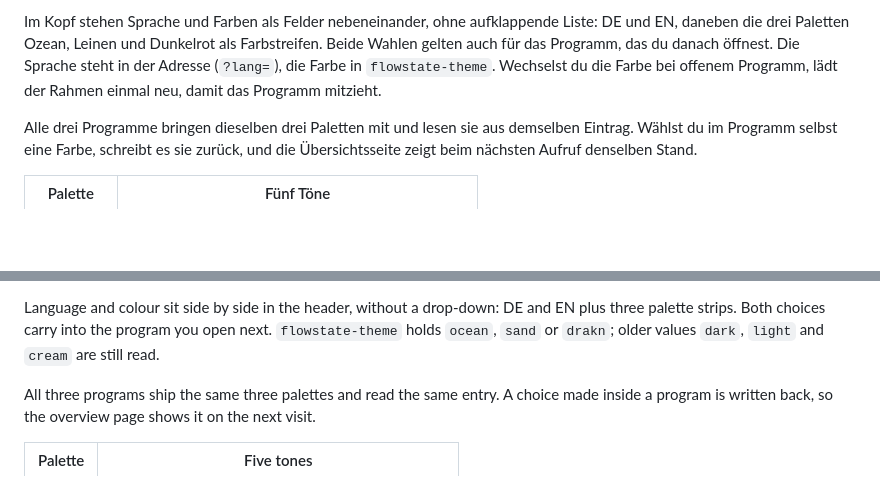
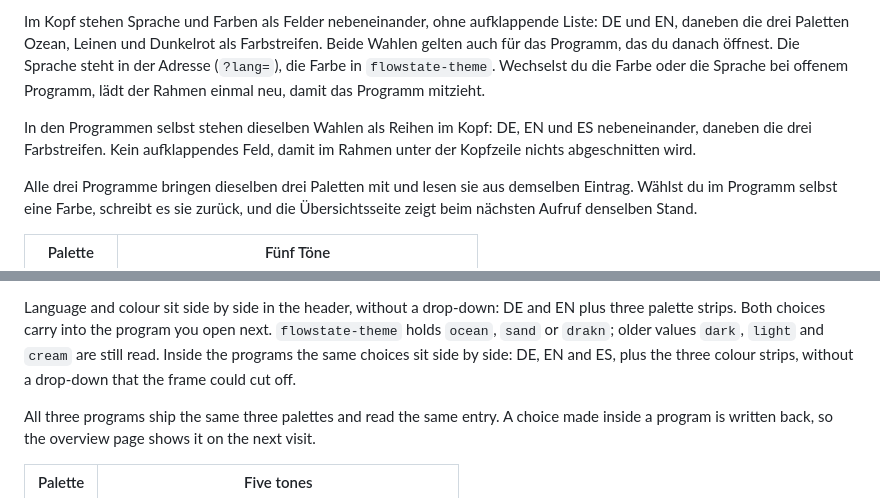
Before and after one commit to YngwieRfpv/flowstate-fpv-tuner, a Markdown page: README.md, 2 parts joined by grey strips. Drawn GitHub-style; blank space fills up the shorter version.

Commit message:
README: Kopfzeilen der Programme und Übergabe der Wahlen beschreiben
Co-authored-by: arena-agent <297053741+arena-agent@users.noreply.github.com>

```diff
--- a/README.md
+++ b/README.md
@@ -22,8 +22,12 @@ aufrufen und weitergeben.
 Im Kopf stehen Sprache und Farben als Felder nebeneinander, ohne aufklappende Liste:
 DE und EN, daneben die drei Paletten Ozean, Leinen und Dunkelrot als Farbstreifen. Beide
 Wahlen gelten auch für das Programm, das du danach öffnest. Die Sprache steht in der
-Adresse (`?lang=`), die Farbe in `flowstate-theme`. Wechselst du die Farbe bei offenem
-Programm, lädt der Rahmen einmal neu, damit das Programm mitzieht.
+Adresse (`?lang=`), die Farbe in `flowstate-theme`. Wechselst du die Farbe oder die
+Sprache bei offenem Programm, lädt der Rahmen einmal neu, damit das Programm mitzieht.
+
+In den Programmen selbst stehen dieselben Wahlen als Reihen im Kopf: DE, EN und ES
+nebeneinander, daneben die drei Farbstreifen. Kein aufklappendes Feld, damit im Rahmen
+unter der Kopfzeile nichts abgeschnitten wird.
 
 Alle drei Programme bringen dieselben drei Paletten mit und lesen sie aus demselben
 Eintrag. Wählst du im Programm selbst eine Farbe, schreibt es sie zurück, und die
@@ -380,6 +384,8 @@ that contains the overview page plus all three programs; unzip it and open `inde
 Language and colour sit side by side in the header, without a drop-down: DE and EN plus
 three palette strips. Both choices carry into the program you open next. `flowstate-theme`
 holds `ocean`, `sand` or `drakn`; older values `dark`, `light` and `cream` are still read.
+Inside the programs the same choices sit side by side: DE, EN and ES, plus the three
+colour strips, without a drop-down that the frame could cut off.
 
 All three programs ship the same three palettes and read the same entry. A choice made
 inside a program is written back, so the overview page shows it on the next visit.
```
